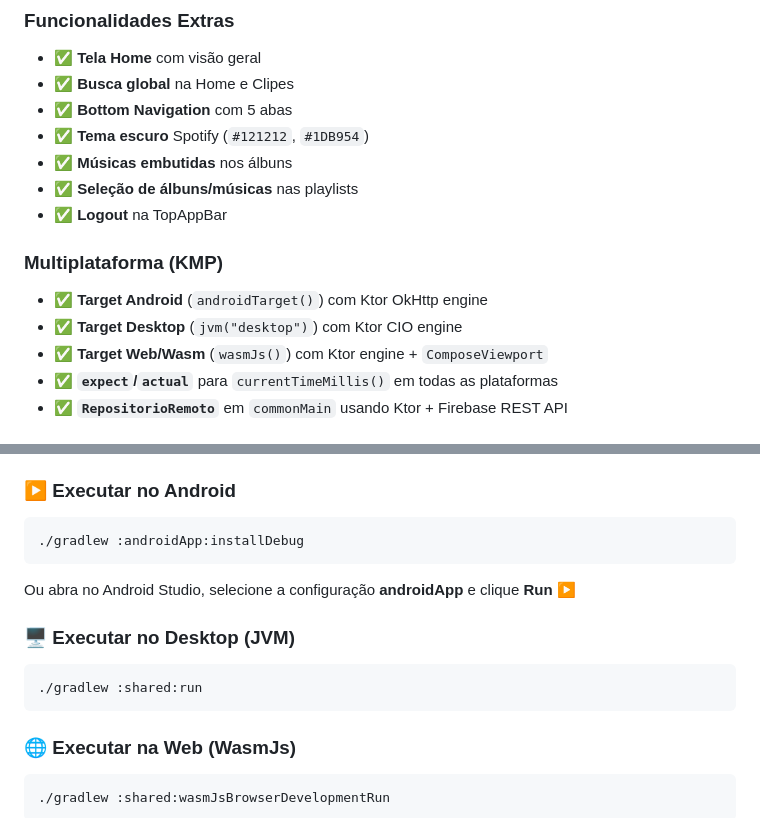
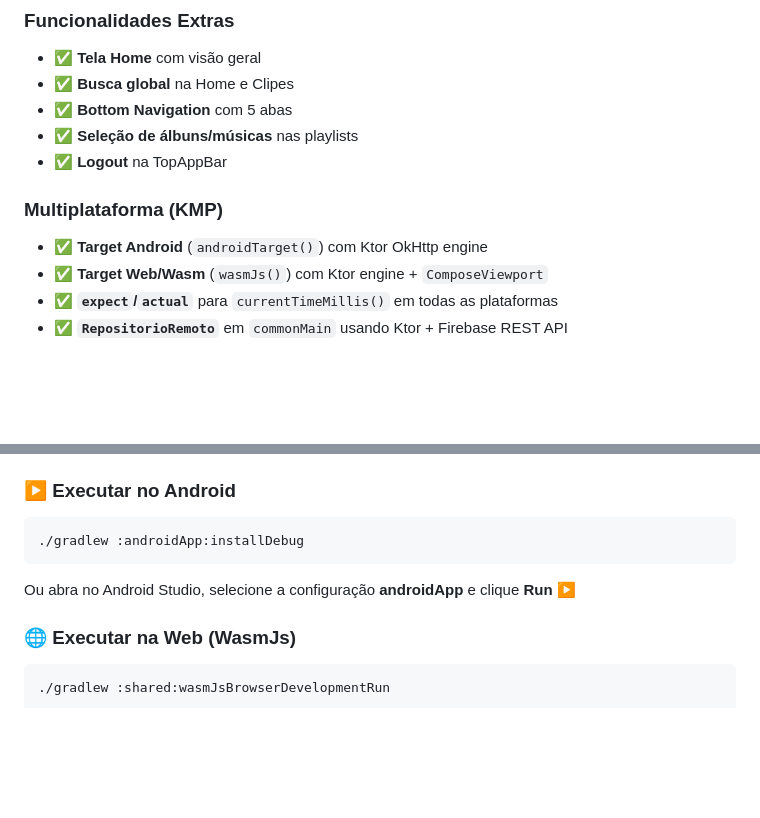
Before and after one commit to deletrr/av1-ldm, a Markdown page: README.md, 2 parts joined by grey strips. GitHub-like rendering; blank space fills up the shorter version.

Commit message:
Update README
Removed desktop execution instructions from README.

````diff
--- a/README.md
+++ b/README.md
@@ -98,14 +98,11 @@ Cada CRUD possui:
 - ✅ **Tela Home** com visão geral
 - ✅ **Busca global** na Home e Clipes
 - ✅ **Bottom Navigation** com 5 abas
-- ✅ **Tema escuro** Spotify (`#121212`, `#1DB954`)
-- ✅ **Músicas embutidas** nos álbuns
 - ✅ **Seleção de álbuns/músicas** nas playlists
 - ✅ **Logout** na TopAppBar
 
 ### Multiplataforma (KMP)
 - ✅ **Target Android** (`androidTarget()`) com Ktor OkHttp engine
-- ✅ **Target Desktop** (`jvm("desktop")`) com Ktor CIO engine
 - ✅ **Target Web/Wasm** (`wasmJs()`) com Ktor engine + `ComposeViewport`
 - ✅ **`expect`/`actual`** para `currentTimeMillis()` em todas as plataformas
 - ✅ **`RepositorioRemoto`** em `commonMain` usando Ktor + Firebase REST API
@@ -183,12 +180,6 @@ object RepositorioRemoto {
 ```
 Ou abra no Android Studio, selecione a configuração **androidApp** e clique **Run ▶**
 
-### 🖥️ Executar no Desktop (JVM)
-
-```bash
-./gradlew :shared:run
-```
-
 ### 🌐 Executar na Web (WasmJs)
 
 ```bash
````
